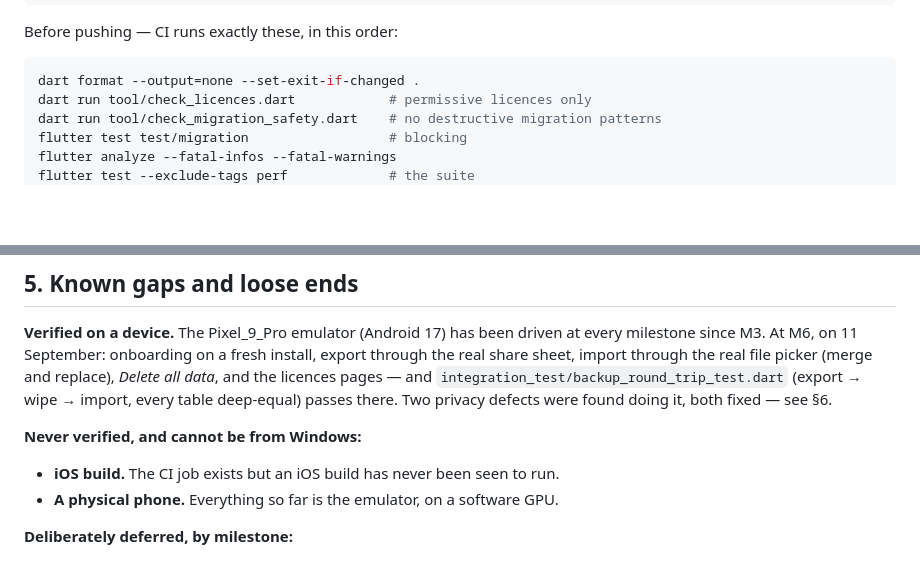
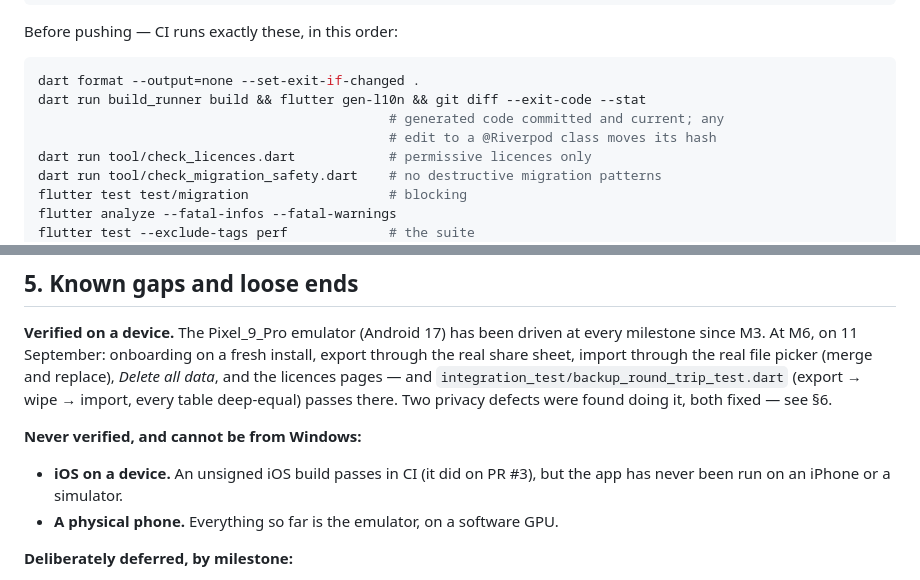
Before and after one commit to hongphuc-pham/VocabNote, a Markdown page: docs/PROGRESS.md, 2 parts joined by grey strips. Drawn GitHub-style; blank space fills up the shorter version.

Commit message:
docs(m6): correct PROGRESS on CI's generated-code check and iOS
The "CI runs exactly these" list left out the generated-code check -
the one that failed the M6 PR - and §5 said an iOS build had never been
seen to run, when the unsigned build passed in CI on PR #3.

Co-Authored-By: Claude Opus 5 (1M context) <noreply@anthropic.com>
Claude-Session: https://claude.ai/code/session_017LgNmacLMqVEoLUYazXi3m

````diff
--- a/docs/PROGRESS.md
+++ b/docs/PROGRESS.md
@@ -60,6 +60,9 @@ Before pushing — CI runs exactly these, in this order:
 
 ```bash
 dart format --output=none --set-exit-if-changed .
+dart run build_runner build && flutter gen-l10n && git diff --exit-code --stat
+                                             # generated code committed and current; any
+                                             # edit to a @Riverpod class moves its hash
 dart run tool/check_licences.dart            # permissive licences only
 dart run tool/check_migration_safety.dart    # no destructive migration patterns
 flutter test test/migration                  # blocking
@@ -146,7 +149,8 @@ found doing it, both fixed — see §6.
 
 **Never verified, and cannot be from Windows:**
 
-- **iOS build.** The CI job exists but an iOS build has never been seen to run.
+- **iOS on a device.** An unsigned iOS build passes in CI (it did on PR #3), but the app has
+  never been run on an iPhone or a simulator.
 - **A physical phone.** Everything so far is the emulator, on a software GPU.
 
 **Deliberately deferred, by milestone:**
````
